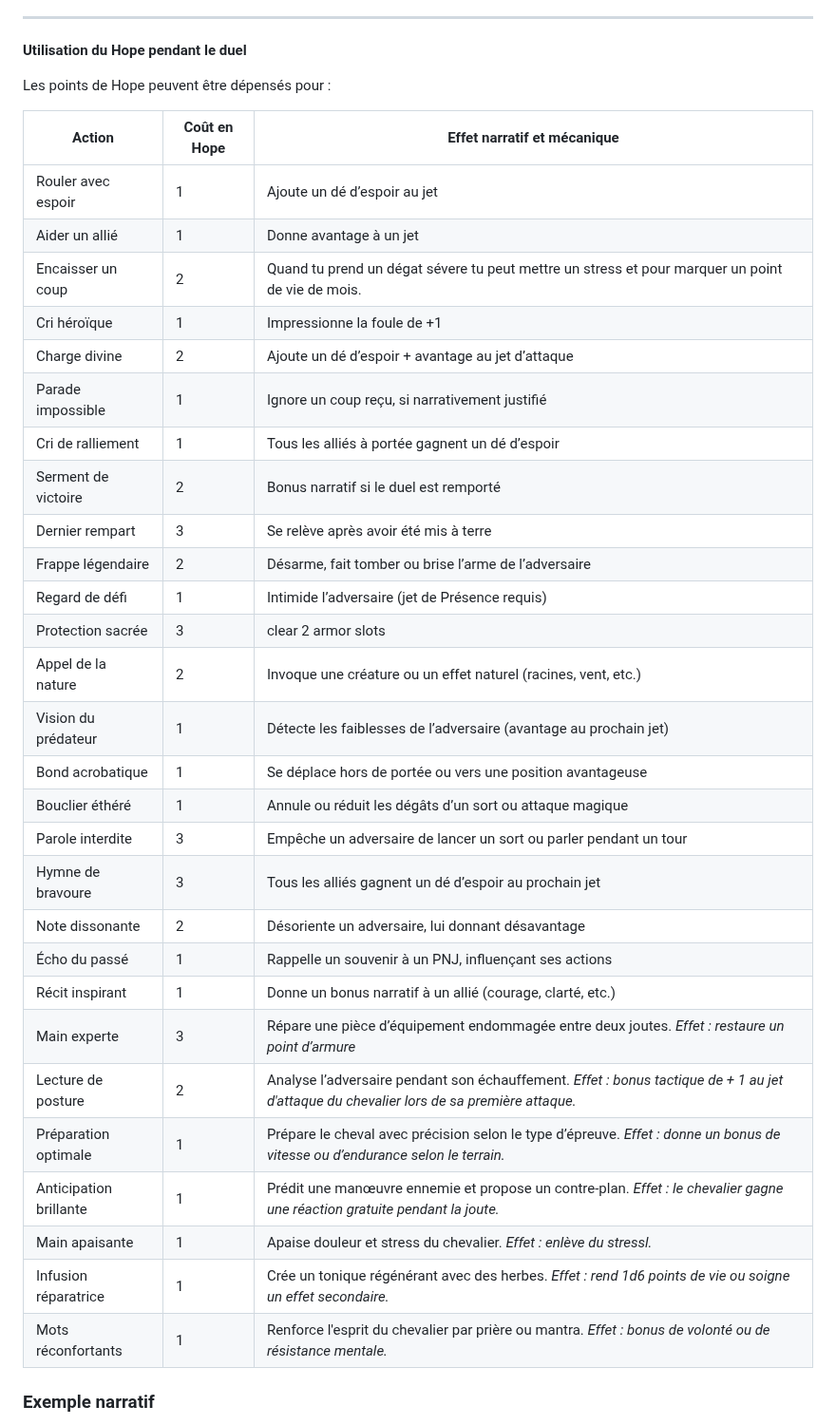
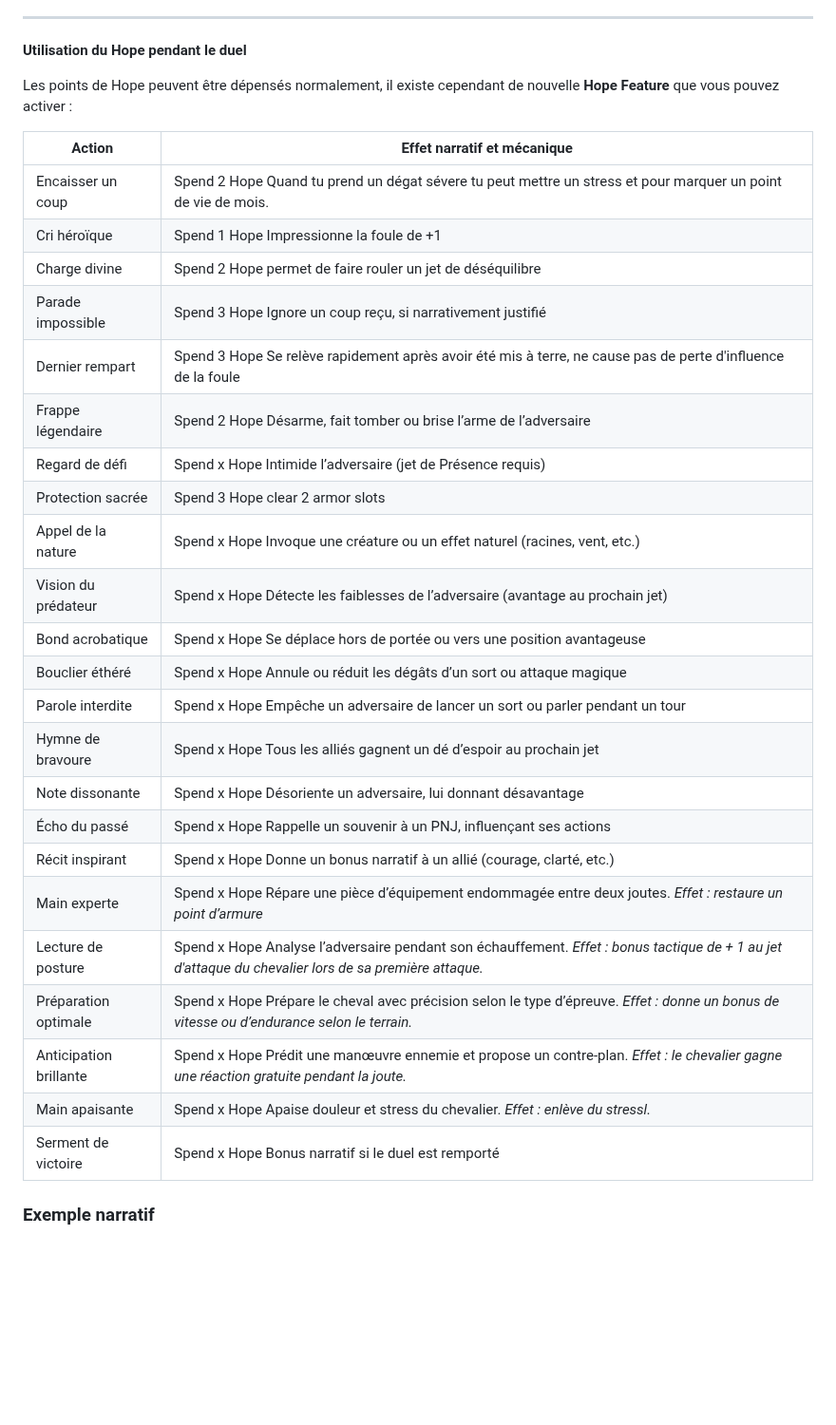
Before and after one commit to TerresPerdues/Terresperdues, a Markdown page: DAGGERHEART/LesTerresdAvant.md, the part around one of its changes. Shown at 95% size. Rendered like a GitHub page; blank space fills up the shorter version.

```diff
--- a/DAGGERHEART/LesTerresdAvant.md
+++ b/DAGGERHEART/LesTerresdAvant.md
@@ -454,39 +458,33 @@ Lors du spectacle d’ouverture, les joueurs peuvent tirer ou choisir une action
 
 **Utilisation du Hope pendant le duel**
 
-Les points de Hope peuvent être dépensés pour :
+Les points de Hope peuvent être dépensés normalement, il existe cependant de nouvelle **Hope Feature** que vous pouvez activer :
 
-| Action                              | Coût en Hope | Effet  narratif et mécanique|
-|-------------------------------------|--------------|-----------------------------|
-| Rouler avec espoir                  | 1            | Ajoute un dé d’espoir au jet |
-| Aider un allié                      | 1            | Donne avantage à un jet |
-| Encaisser un coup                   | 2            | Quand tu prend un dégat sévere tu peut mettre un stress et pour marquer un point de vie de mois.  |
-| Cri héroïque                        | 1            | Impressionne la foule de +1 |
-| Charge divine                       | 2            | Ajoute un dé d’espoir + avantage au jet d’attaque |
-| Parade impossible                   | 1            | Ignore un coup reçu, si narrativement justifié |
-| Cri de ralliement                   | 1            | Tous les alliés à portée gagnent un dé d’espoir |
-| Serment de victoire                 | 2            | Bonus narratif si le duel est remporté |
-| Dernier rempart                     | 3            | Se relève après avoir été mis à terre |
-| Frappe légendaire                   | 2            | Désarme, fait tomber ou brise l’arme de l’adversaire |
-| Regard de défi                      | 1            | Intimide l’adversaire (jet de Présence requis) |
-| Protection sacrée                   | 3            | clear 2 armor slots|
-| Appel de la nature                  | 2            | Invoque une créature ou un effet naturel (racines, vent, etc.) |
-| Vision du prédateur                 | 1            | Détecte les faiblesses de l’adversaire (avantage au prochain jet) |
-| Bond acrobatique                    | 1            | Se déplace hors de portée ou vers une position avantageuse |
-| Bouclier éthéré                     | 1            | Annule ou réduit les dégâts d’un sort ou attaque magique |
-| Parole interdite                    | 3            | Empêche un adversaire de lancer un sort ou parler pendant un tour |
-| Hymne de bravoure                   | 3            | Tous les alliés gagnent un dé d’espoir au prochain jet |
-| Note dissonante                     | 2            | Désoriente un adversaire, lui donnant désavantage |
-| Écho du passé                       | 1            | Rappelle un souvenir à un PNJ, influençant ses actions |
-| Récit inspirant                     | 1            | Donne un bonus narratif à un allié (courage, clarté, etc.) |
-| Main experte                        | 3            | Répare une pièce d’équipement endommagée entre deux joutes. *Effet : restaure un point d’armure*
-| Lecture de posture                  | 2            | Analyse l’adversaire pendant son échauffement. *Effet : bonus tactique de + 1 au jet d'attaque du chevalier lors de sa première attaque.*|
-| Préparation optimale                | 1            | Prépare le cheval avec précision selon le type d’épreuve. *Effet : donne un bonus de vitesse ou d’endurance selon le terrain.*
-| Anticipation brillante              | 1            | Prédit une manœuvre ennemie et propose un contre-plan. *Effet : le chevalier gagne une réaction gratuite pendant la joute.*
-| Main apaisante                      | 1            | Apaise douleur et stress du chevalier. *Effet : enlève du stressl.*
-| Infusion réparatrice                | 1            | Crée un tonique régénérant avec des herbes. *Effet : rend 1d6 points de vie ou soigne un effet secondaire.*
-| Mots réconfortants                  | 1            | Renforce l'esprit du chevalier par prière ou mantra. *Effet : bonus de volonté ou de résistance mentale.*
-
+| Action                              | Effet  narratif et mécanique|
+|-------------------------------------|-----------------------------|
+| Encaisser un coup                   | Spend 2 Hope Quand tu prend un dégat sévere tu peut mettre un stress et pour marquer un point de vie de mois.  |
+| Cri héroïque                        | Spend 1 Hope Impressionne la foule de +1 |
+| Charge divine                       | Spend 2 Hope permet de faire rouler un jet de déséquilibre  |
+| Parade impossible                   | Spend 3 Hope Ignore un coup reçu, si narrativement justifié |
+| Dernier rempart                     | Spend 3 Hope Se relève rapidement après avoir été mis à terre, ne cause pas de perte d'influence de la foule |
+| Frappe légendaire                   | Spend 2 Hope Désarme, fait tomber ou brise l’arme de l’adversaire |
+| Regard de défi                      | Spend x Hope Intimide l’adversaire (jet de Présence requis) |
+| Protection sacrée                   | Spend 3 Hope clear 2 armor slots|
+| Appel de la nature                  | Spend x Hope Invoque une créature ou un effet naturel (racines, vent, etc.) |
+| Vision du prédateur                 | Spend x Hope Détecte les faiblesses de l’adversaire (avantage au prochain jet) |
+| Bond acrobatique                    | Spend x Hope Se déplace hors de portée ou vers une position avantageuse |
+| Bouclier éthéré                     | Spend x Hope Annule ou réduit les dégâts d’un sort ou attaque magique |
+| Parole interdite                    | Spend x Hope Empêche un adversaire de lancer un sort ou parler pendant un tour |
+| Hymne de bravoure                   | Spend x Hope Tous les alliés gagnent un dé d’espoir au prochain jet |
+| Note dissonante                     | Spend x Hope Désoriente un adversaire, lui donnant désavantage |
+| Écho du passé                       | Spend x Hope Rappelle un souvenir à un PNJ, influençant ses actions |
+| Récit inspirant                     | Spend x Hope Donne un bonus narratif à un allié (courage, clarté, etc.) |
+| Main experte                        | Spend x Hope Répare une pièce d’équipement endommagée entre deux joutes. *Effet : restaure un point d’armure*
+| Lecture de posture                  | Spend x Hope Analyse l’adversaire pendant son échauffement. *Effet : bonus tactique de + 1 au jet d'attaque du chevalier lors de sa première attaque.*|
+| Préparation optimale                | Spend x Hope Prépare le cheval avec précision selon le type d’épreuve. *Effet : donne un bonus de vitesse ou d’endurance selon le terrain.*
+| Anticipation brillante              | Spend x Hope Prédit une manœuvre ennemie et propose un contre-plan. *Effet : le chevalier gagne une réaction gratuite pendant la joute.*
+| Main apaisante                      | Spend x Hope Apaise douleur et stress du chevalier. *Effet : enlève du stressl.*
+| Serment de victoire                 | Spend x Hope Bonus narratif si le duel est remporté |
 
 ###  Exemple narratif
 
```
Also changed, not shown: other parts of DAGGERHEART/LesTerresdAvant.md (+5 -1 lines).
